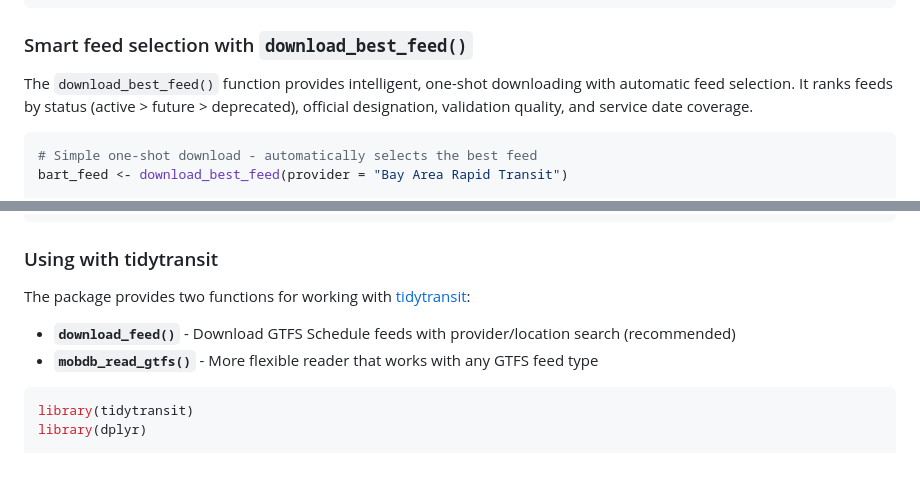
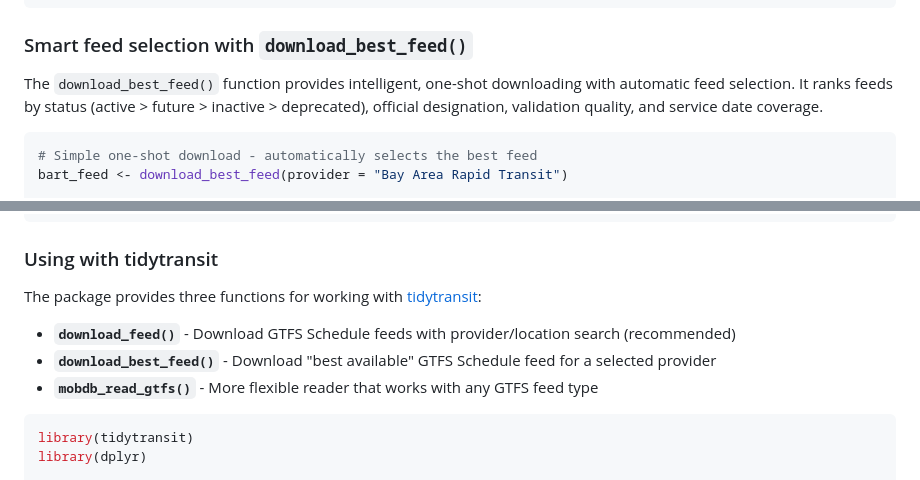
Before and after one commit to jasonad123/mobdb, a Markdown page: README.md, 2 parts joined by grey strips. Rendered like a GitHub page.

Commit message:
chore: edit readme.md

````diff
--- a/README.md
+++ b/README.md
@@ -129,7 +129,7 @@ gtfs <- download_feed(provider = "San Francisco")
 
 ### Smart feed selection with `download_best_feed()`
 
-The `download_best_feed()` function provides intelligent, one-shot downloading with automatic feed selection. It ranks feeds by status (active > future > deprecated), official designation, validation quality, and service date coverage.
+The `download_best_feed()` function provides intelligent, one-shot downloading with automatic feed selection. It ranks feeds by status (active > future > inactive > deprecated), official designation, validation quality, and service date coverage.
 
 ```r
 # Simple one-shot download - automatically selects the best feed
@@ -227,9 +227,10 @@ sapply(1:3, function(i) {
 
 ### Using with tidytransit
 
-The package provides two functions for working with [tidytransit](https://github.com/r-transit/tidytransit):
+The package provides three functions for working with [tidytransit](https://github.com/r-transit/tidytransit):
 
 - **`download_feed()`** - Download GTFS Schedule feeds with provider/location search (recommended)
+- **`download_best_feed()`** - Download "best available" GTFS Schedule feed for a selected provider
 - **`mobdb_read_gtfs()`** - More flexible reader that works with any GTFS feed type
 
 ```r
````
